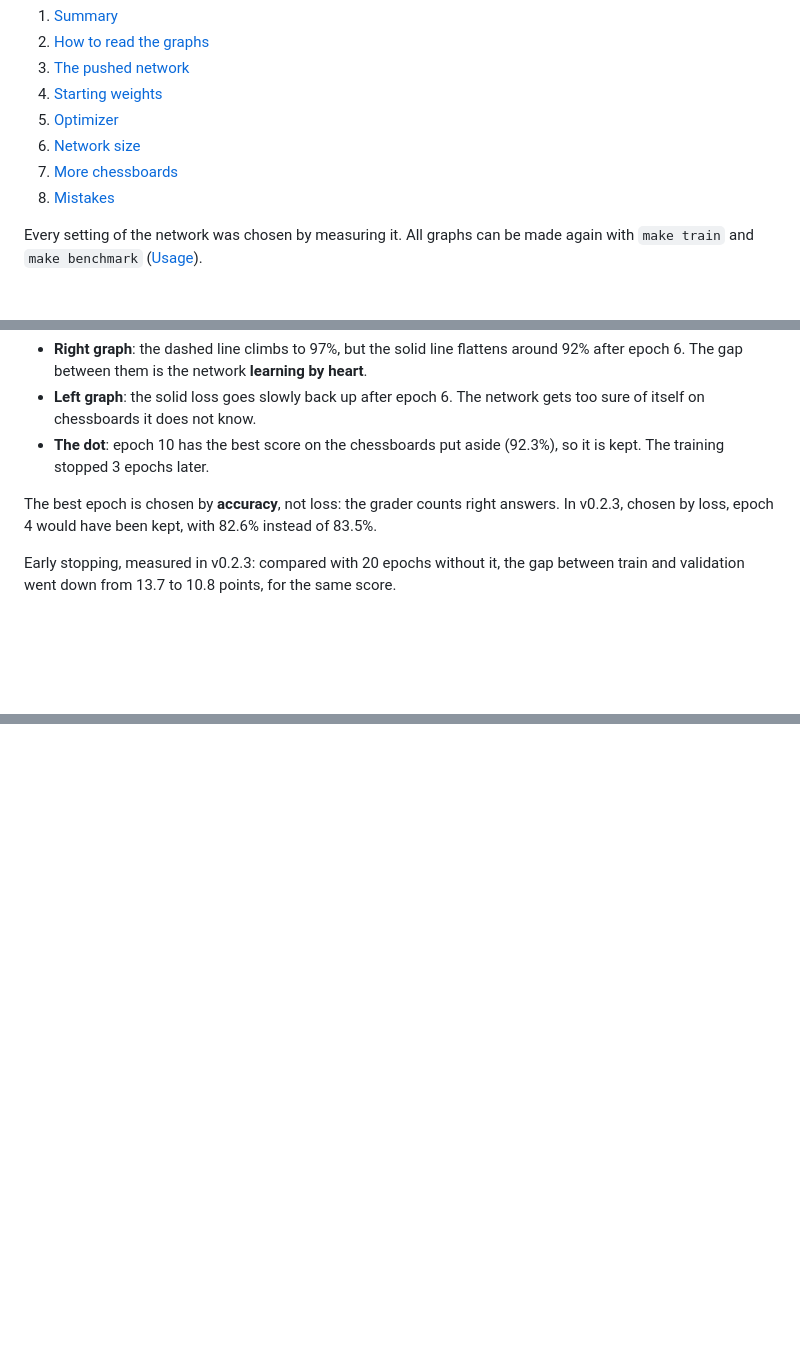
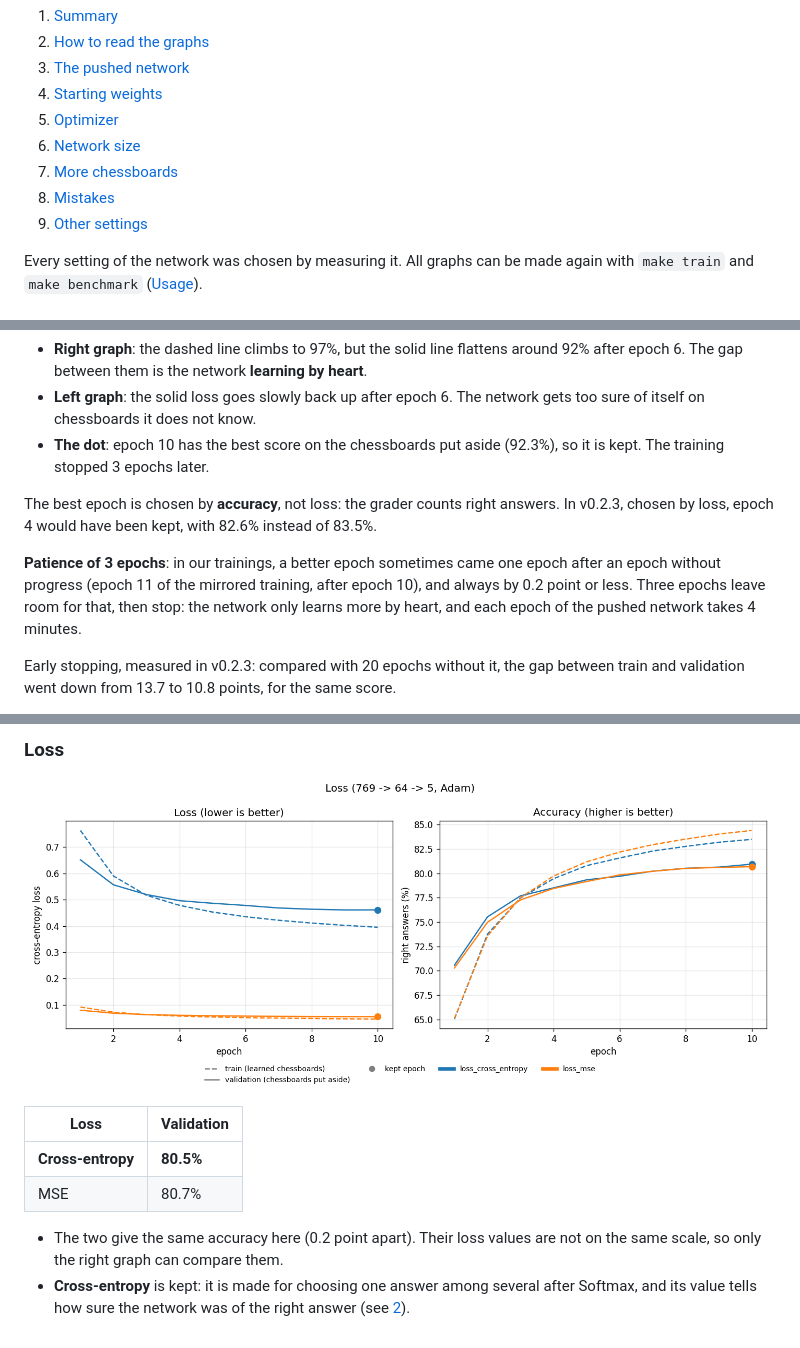
Before and after one commit to Thomas-Peze28/my_torch, a Markdown page: docs/results.md, 3 parts joined by grey strips. Drawn GitHub-style; pictures changed too: benchmarks/loss.png (added); blank space fills up the shorter version.

```diff
--- a/docs/results.md
+++ b/docs/results.md
@@ -10,6 +10,7 @@
 6. [Network size](#6-network-size)
 7. [More chessboards](#7-more-chessboards)
 8. [Mistakes](#8-mistakes)
+9. [Other settings](#9-other-settings)
 
 Every setting of the network was chosen by measuring it. All graphs can be made again with `make train` and `make benchmark` ([Usage](usage.md#8-make-the-pushed-network-again)).
 
@@ -64,6 +65,8 @@ On comparison graphs, **one colour is one network**. The networks are the same e
 - **The dot**: epoch 10 has the best score on the chessboards put aside (92.3%), so it is kept. The training stopped 3 epochs later.
 
 The best epoch is chosen by **accuracy**, not loss: the grader counts right answers. In v0.2.3, chosen by loss, epoch 4 would have been kept, with 82.6% instead of 83.5%.
+
+**Patience of 3 epochs**: in our trainings, a better epoch sometimes came one epoch after an epoch without progress (epoch 11 of the mirrored training, after epoch 10), and always by 0.2 point or less. Three epochs leave room for that, then stop: the network only learns more by heart, and each epoch of the pushed network takes 4 minutes.
 
 Early stopping, measured in v0.2.3: compared with 20 epochs without it, the gap between train and validation went down from 13.7 to 10.8 points, for the same score.
 
@@ -195,0 +231,11 @@ What it shows:
+### Loss
+
+![Loss](../benchmarks/loss.png)
+
+| Loss | Validation |
+|---|---|
+| **Cross-entropy** | **80.5%** |
+| MSE | 80.7% |
+
+- The two give the same accuracy here (0.2 point apart). Their loss values are not on the same scale, so only the right graph can compare them.
+- **Cross-entropy** is kept: it is made for choosing one answer among several after Softmax, and its value tells how sure the network was of the right answer (see [2](#2-how-to-read-the-graphs)).
```
Also changed, not shown: other parts of docs/results.md (+32 -0 lines), benchmarks/activation.png (added), benchmarks/batch_size.png (added), 16 other files.
